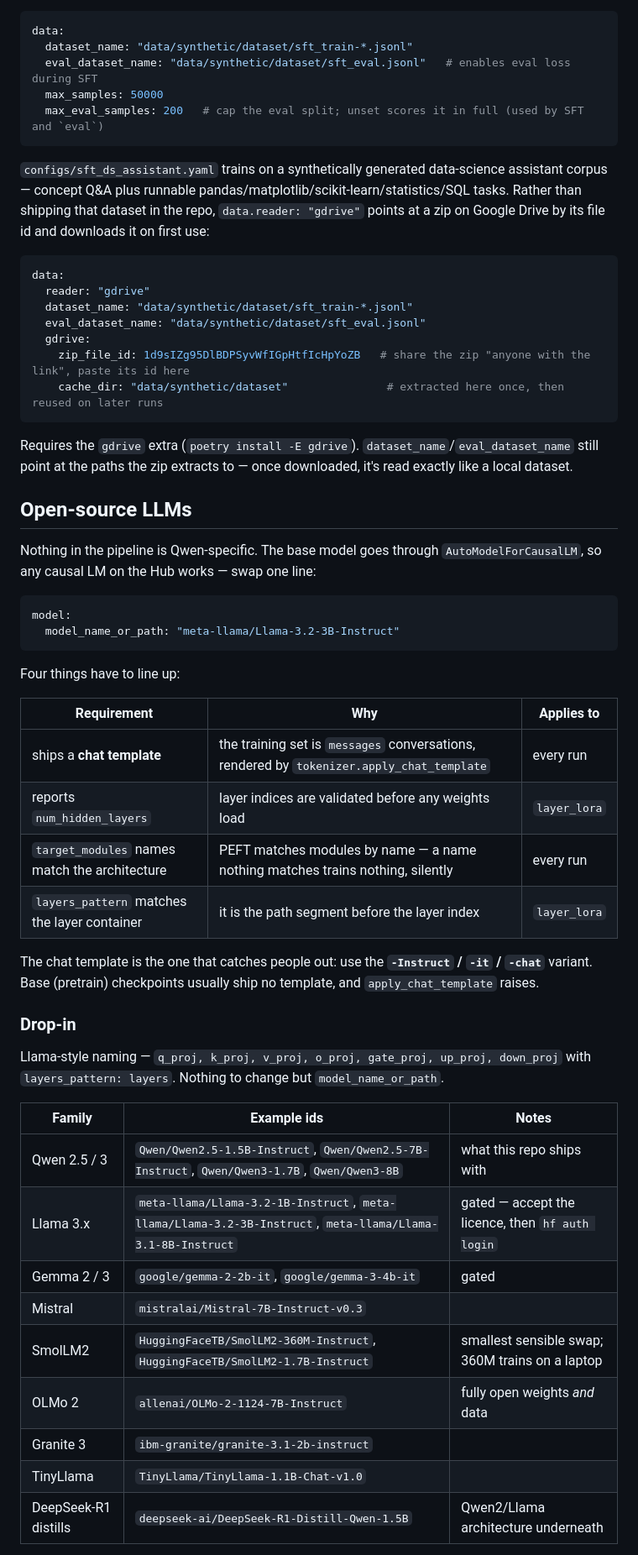
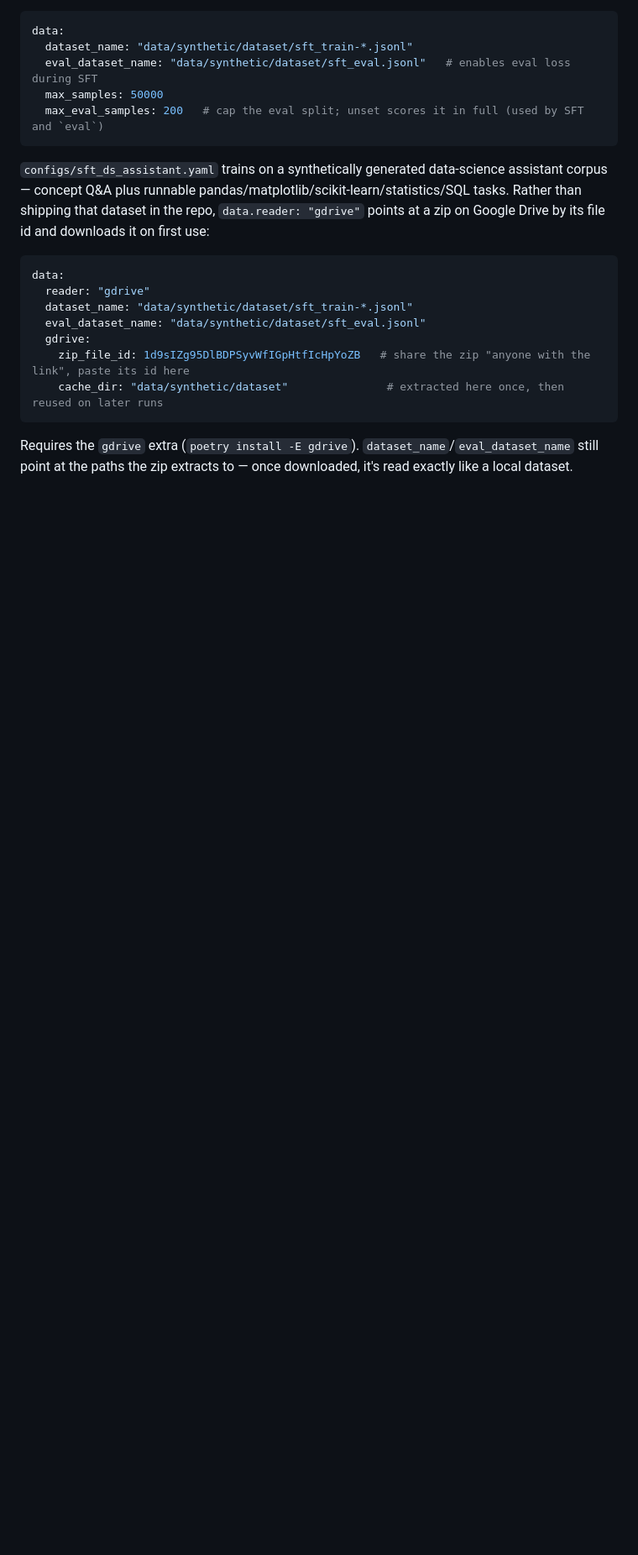
Before and after one commit to caglanakpinar/qwen_customized_with_tiny_lora, a Markdown page: README.md, the part around one of its changes. Shown at 84% size. Drawn GitHub-style; blank space fills up the shorter version.

````diff
--- a/README.md
+++ b/README.md
@@ -636,42 +673,3 @@ data:
 Requires the `gdrive` extra (`poetry install -E gdrive`). `dataset_name`/`eval_dataset_name` still
 point at the paths the zip extracts to — once downloaded, it's read exactly like a local dataset.
 
-## Open-source LLMs
-
-Nothing in the pipeline is Qwen-specific. The base model goes through `AutoModelForCausalLM`, so
-any causal LM on the Hub works — swap one line:
-
-```yaml
-model:
-  model_name_or_path: "meta-llama/Llama-3.2-3B-Instruct"
-```
-
-Four things have to line up:
-
-| Requirement | Why | Applies to |
-|---|---|---|
-| ships a **chat template** | the training set is `messages` conversations, rendered by `tokenizer.apply_chat_template` | every run |
-| reports `num_hidden_layers` | layer indices are validated before any weights load | `layer_lora` |
-| `target_modules` names match the architecture | PEFT matches modules by name — a name nothing matches trains nothing, silently | every run |
-| `layers_pattern` matches the layer container | it is the path segment before the layer index | `layer_lora` |
-
-The chat template is the one that catches people out: use the **`-Instruct` / `-it` / `-chat`**
-variant. Base (pretrain) checkpoints usually ship no template, and `apply_chat_template` raises.
-
-### Drop-in
-
-Llama-style naming — `q_proj, k_proj, v_proj, o_proj, gate_proj, up_proj, down_proj` with
-`layers_pattern: layers`. Nothing to change but `model_name_or_path`.
-
-| Family | Example ids | Notes |
-|---|---|---|
-| Qwen 2.5 / 3 | `Qwen/Qwen2.5-1.5B-Instruct`, `Qwen/Qwen2.5-7B-Instruct`, `Qwen/Qwen3-1.7B`, `Qwen/Qwen3-8B` | what this repo ships with |
-| Llama 3.x | `meta-llama/Llama-3.2-1B-Instruct`, `meta-llama/Llama-3.2-3B-Instruct`, `meta-llama/Llama-3.1-8B-Instruct` | gated — accept the licence, then `hf auth login` |
-| Gemma 2 / 3 | `google/gemma-2-2b-it`, `google/gemma-3-4b-it` | gated |
-| Mistral | `mistralai/Mistral-7B-Instruct-v0.3` | |
-| SmolLM2 | `HuggingFaceTB/SmolLM2-360M-Instruct`, `HuggingFaceTB/SmolLM2-1.7B-Instruct` | smallest sensible swap; 360M trains on a laptop |
-| OLMo 2 | `allenai/OLMo-2-1124-7B-Instruct` | fully open weights *and* data |
-| Granite 3 | `ibm-granite/granite-3.1-2b-instruct` | |
-| TinyLlama | `TinyLlama/TinyLlama-1.1B-Chat-v1.0` | |
-| DeepSeek-R1 distills | `deepseek-ai/DeepSeek-R1-Distill-Qwen-1.5B` | Qwen2/Llama architecture underneath |
-
````
Also changed, not shown: other parts of README.md (+49 -63 lines).
